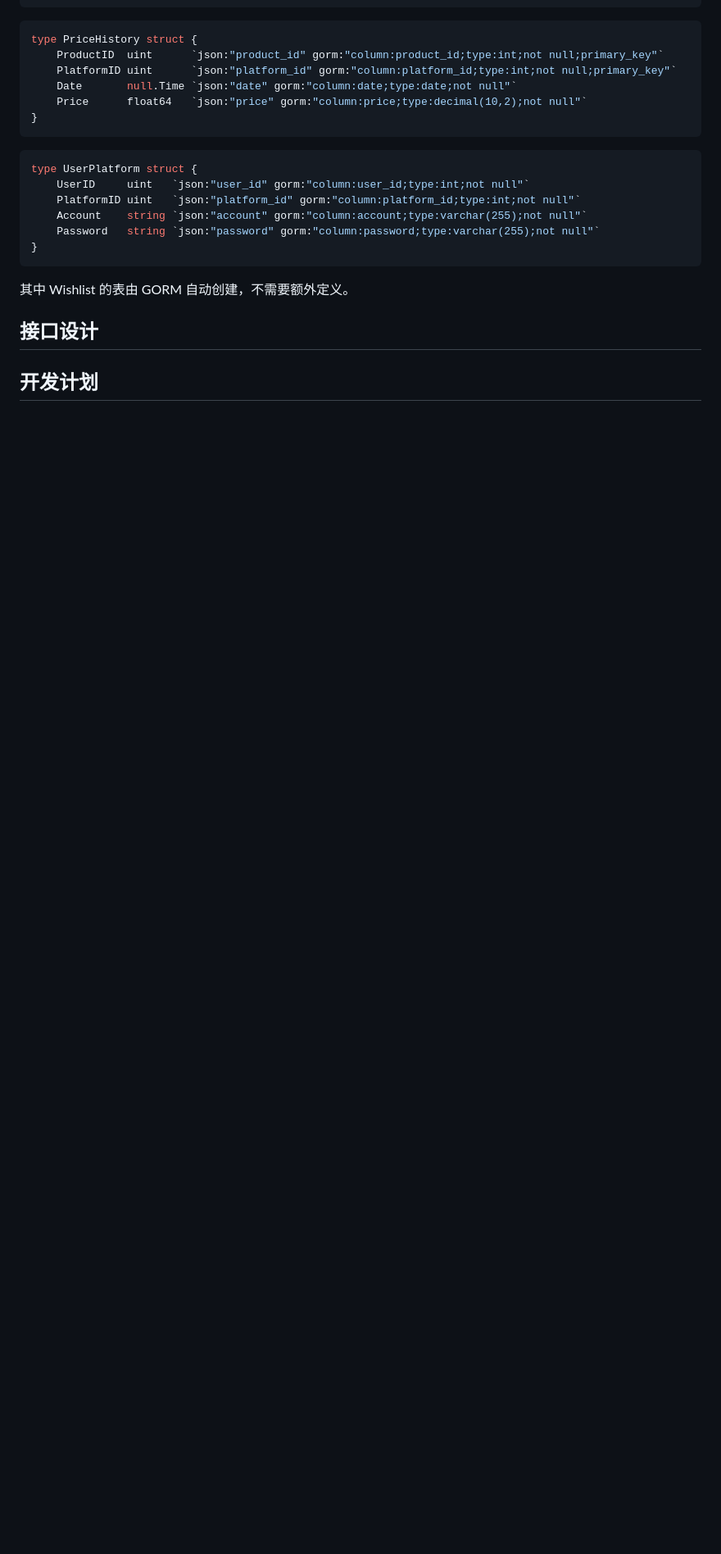
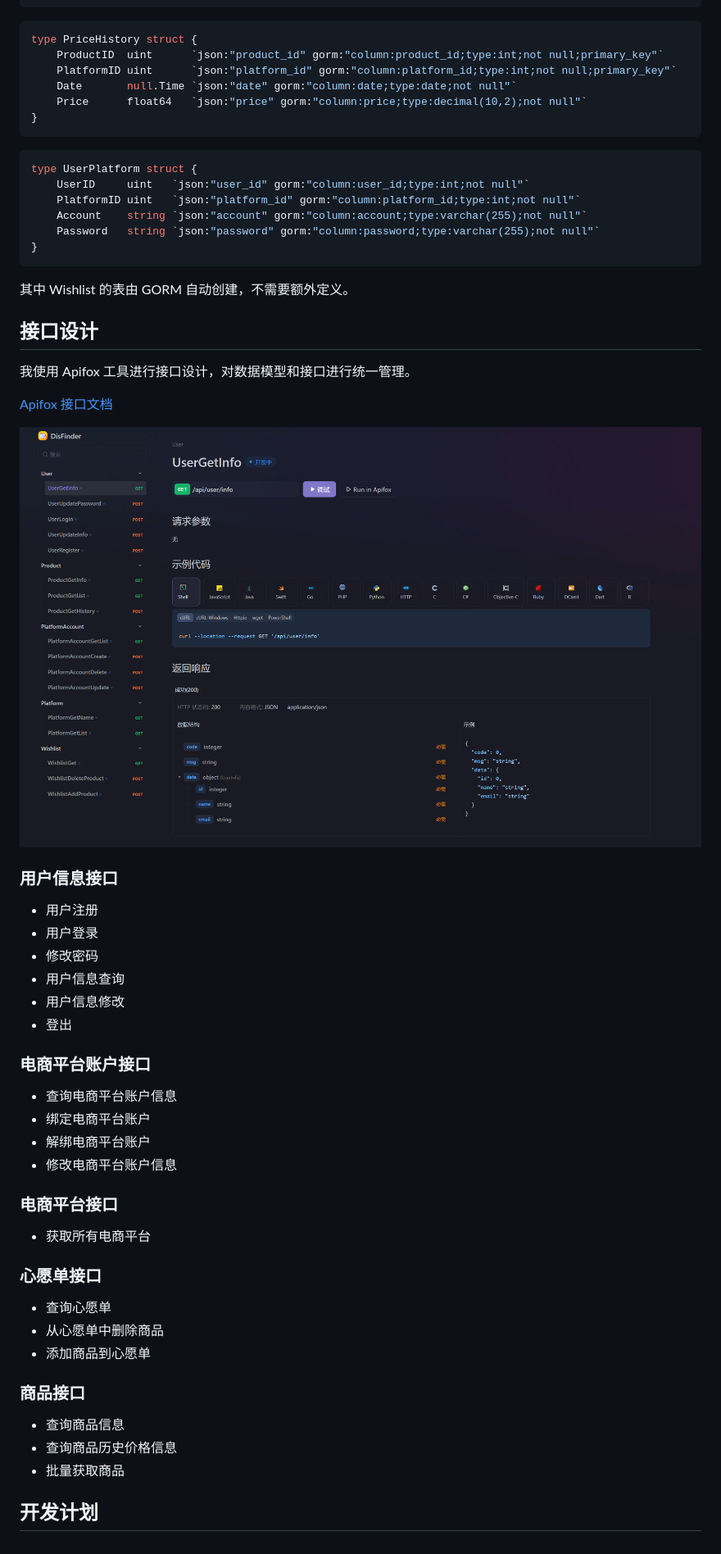
Before and after one commit to Erix025/DisFinder, a Markdown page: doc/design.md, the part around the change printed below. Shown: that part at 82% size. Drawn GitHub-style; pictures changed too: doc/assets/design/apifox.png (added); blank space fills up the shorter version.

```diff
--- a/doc/design.md
+++ b/doc/design.md
@@ -129,6 +131,42 @@ type UserPlatform struct {
 
 ## 接口设计
 
+我使用 Apifox 工具进行接口设计，对数据模型和接口进行统一管理。
 
+[Apifox 接口文档](https://apifox.com/apidoc/project-5427055/)
+
+![Apifox 接口文档展示](assets/design/apifox.png)
+
+### 用户信息接口
+
+- 用户注册
+- 用户登录
+- 修改密码
+- 用户信息查询
+- 用户信息修改
+- 登出
+
+### 电商平台账户接口
+
+- 查询电商平台账户信息
+- 绑定电商平台账户
+- 解绑电商平台账户
+- 修改电商平台账户信息
+
+### 电商平台接口
+
+- 获取所有电商平台
+
+### 心愿单接口
+
+- 查询心愿单
+- 从心愿单中删除商品
+- 添加商品到心愿单
+
+### 商品接口
+
+- 查询商品信息
+- 查询商品历史价格信息
+- 批量获取商品
 
 ## 开发计划
```
Also changed, not shown: other parts of doc/design.md (+5 -3 lines), 1 other file.
